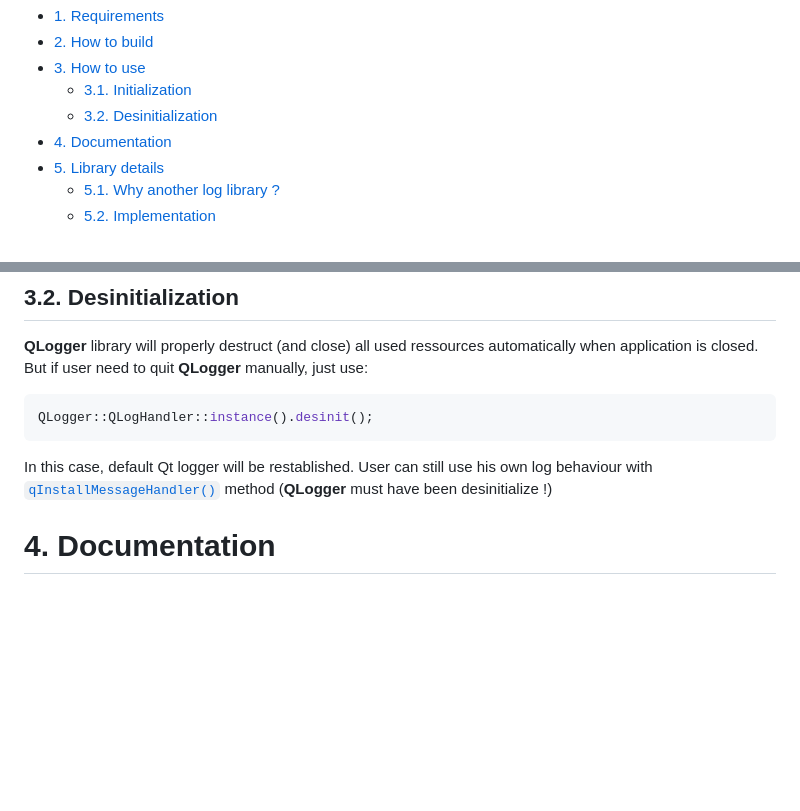
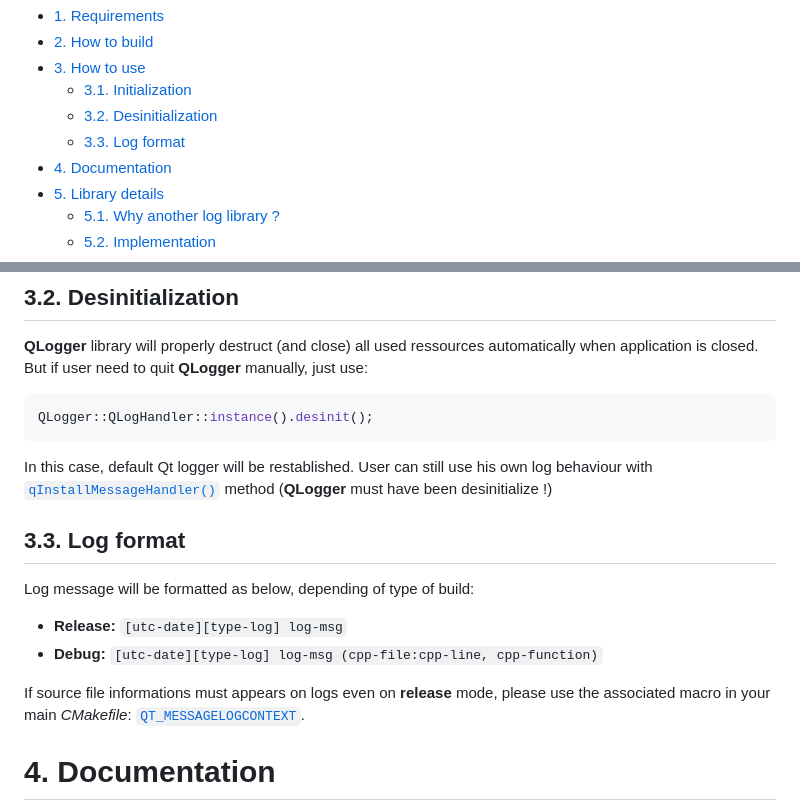
Before and after one commit to legerch/QLogger, a Markdown page: README.md, 2 parts joined by grey strips. GitHub-like rendering; blank space fills up the shorter version.

Commit message:
[doc] Add note about log context
This behaviour is already explained in QLogMsg class but important enough to be quoted in main README file...

```diff
--- a/README.md
+++ b/README.md
@@ -6,6 +6,7 @@
 - [3. How to use](#3-how-to-use)
   - [3.1. Initialization](#31-initialization)
   - [3.2. Desinitialization](#32-desinitialization)
+  - [3.3. Log format](#33-log-format)
 - [4. Documentation](#4-documentation)
 - [5. Library details](#5-library-details)
   - [5.1. Why another log library ?](#51-why-another-log-library-)
@@ -64,6 +65,15 @@ QLogger::QLogHandler::instance().desinit();
 
 In this case, default Qt logger will be restablished. User can still use his own log behaviour with [`qInstallMessageHandler()`][doc-qt-log-install-custom] method (**QLogger** must have been desinitialize !)
 
+
+## 3.3. Log format
+
+Log message will be formatted as below, depending of type of build:
+- **Release:** `[utc-date][type-log] log-msg`
+- **Debug:** `[utc-date][type-log] log-msg (cpp-file:cpp-line, cpp-function)`
+
+If source file informations must appears on logs even on **release** mode, please use the associated macro in your main _CMakefile_: [`QT_MESSAGELOGCONTEXT`][doc-qt-log-context].
+
 # 4. Documentation
 
 All methods has been documented with [Doxygen][doc-doxygen] utility, documentation can be generated by using:
```
Also changed, not shown: other parts of README.md (+2 -1 lines).
